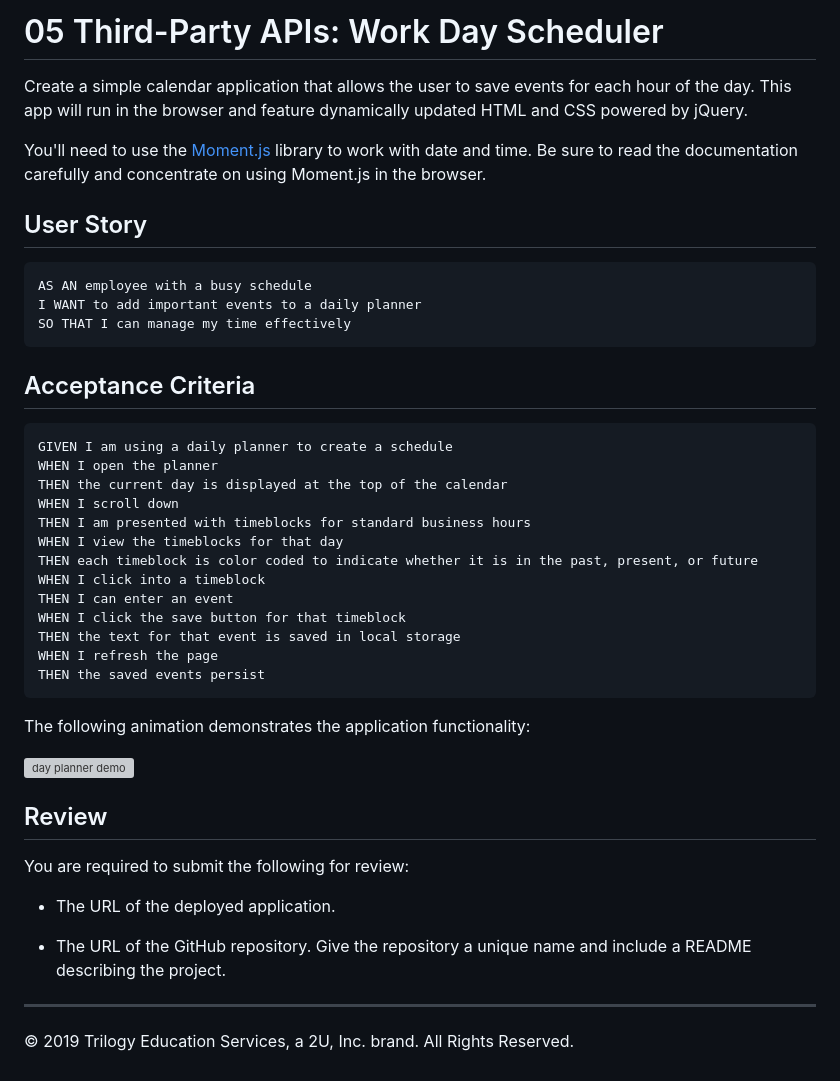
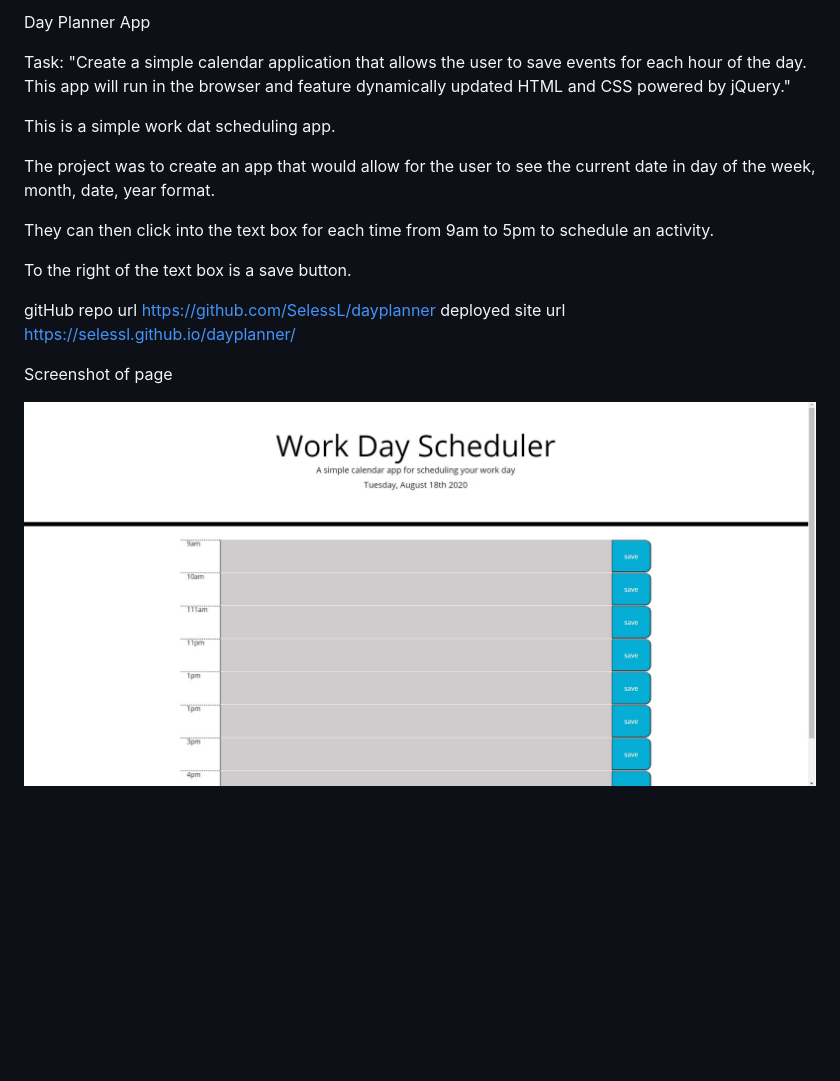
Before and after one commit to SelessL/dayplanner, a Markdown page: README.md, the part around the change. Drawn GitHub-style; pictures changed too: plannerscreenshot.jpg (added); blank space fills up the shorter version; grey boxes are pictures that could not be loaded.

````diff
--- a/README.md
+++ b/README.md
@@ -1,46 +1,18 @@
-# 05 Third-Party APIs: Work Day Scheduler
+Day Planner App
 
-Create a simple calendar application that allows the user to save events for each hour of the day. This app will run in the browser and feature dynamically updated HTML and CSS powered by jQuery.
+Task: "Create a simple calendar application that allows the user to save events for each hour of the day. This app will run in the browser and feature dynamically updated HTML and CSS powered by jQuery."
 
-You'll need to use the [Moment.js](https://momentjs.com/) library to work with date and time. Be sure to read the documentation carefully and concentrate on using Moment.js in the browser.
+This is a simple work dat scheduling app.
 
-## User Story
+The project was to create an app that would allow for the user to see the current date in day of the week, month, date, year format.
 
-```
-AS AN employee with a busy schedule
-I WANT to add important events to a daily planner
-SO THAT I can manage my time effectively
-```
+They can then click into the text box for each time from 9am to 5pm to schedule an activity.
 
-## Acceptance Criteria
+To the right of the text box is a save button.
 
-```
-GIVEN I am using a daily planner to create a schedule
-WHEN I open the planner
-THEN the current day is displayed at the top of the calendar
-WHEN I scroll down
-THEN I am presented with timeblocks for standard business hours
-WHEN I view the timeblocks for that day
-THEN each timeblock is color coded to indicate whether it is in the past, present, or future
-WHEN I click into a timeblock
-THEN I can enter an event
-WHEN I click the save button for that timeblock
-THEN the text for that event is saved in local storage
-WHEN I refresh the page
-THEN the saved events persist
-```
+gitHub repo url https://github.com/SelessL/dayplanner
+deployed site url https://selessl.github.io/dayplanner/
 
-The following animation demonstrates the application functionality:
+Screenshot of page
 
-![day planner demo](./Assets/05-third-party-apis-homework-demo.gif)
-
-## Review
-
-You are required to submit the following for review:
-
-* The URL of the deployed application.
-
-* The URL of the GitHub repository. Give the repository a unique name and include a README describing the project.
-
-- - -
-© 2019 Trilogy Education Services, a 2U, Inc. brand. All Rights Reserved.
+![screenshot](plannerscreenshot.jpg)
````
